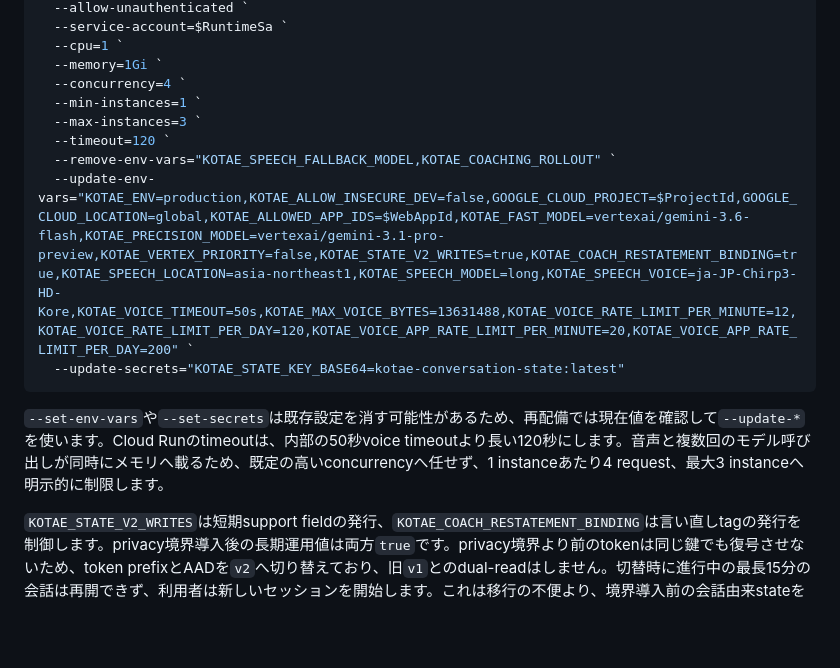
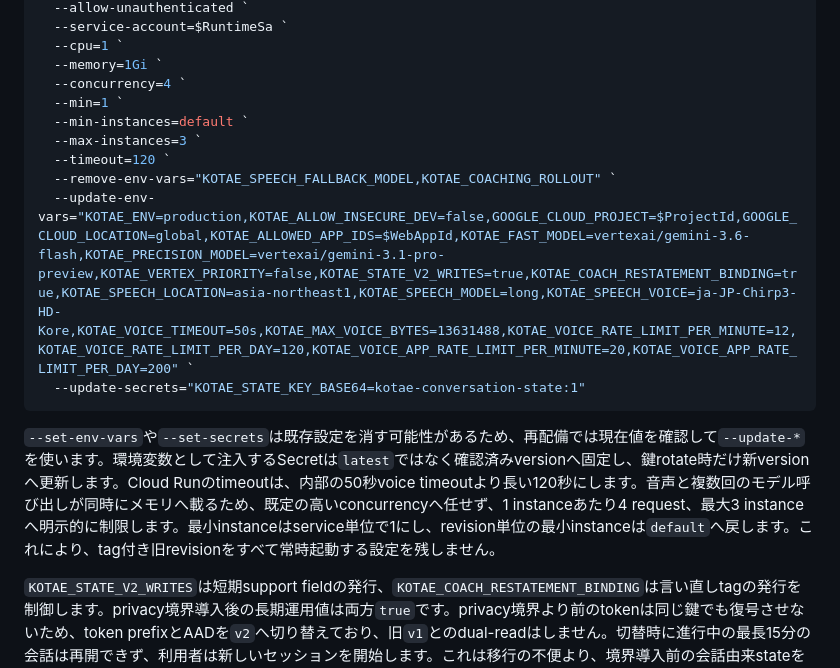
Before and after one commit to furukawa1020/conclution-AI-teacher, a Markdown page: docs/cloud-setup.md, the part around the change. Drawn GitHub-style; blank space fills up the shorter version.

Commit message:
docs: harden Cloud Run rollout settings

````diff
--- a/docs/cloud-setup.md
+++ b/docs/cloud-setup.md
@@ -167,15 +167,16 @@ gcloud run deploy kotae-api `
   --cpu=1 `
   --memory=1Gi `
   --concurrency=4 `
-  --min-instances=1 `
+  --min=1 `
+  --min-instances=default `
   --max-instances=3 `
   --timeout=120 `
   --remove-env-vars="KOTAE_SPEECH_FALLBACK_MODEL,KOTAE_COACHING_ROLLOUT" `
   --update-env-vars="KOTAE_ENV=production,KOTAE_ALLOW_INSECURE_DEV=false,GOOGLE_CLOUD_PROJECT=$ProjectId,GOOGLE_CLOUD_LOCATION=global,KOTAE_ALLOWED_APP_IDS=$WebAppId,KOTAE_FAST_MODEL=vertexai/gemini-3.6-flash,KOTAE_PRECISION_MODEL=vertexai/gemini-3.1-pro-preview,KOTAE_VERTEX_PRIORITY=false,KOTAE_STATE_V2_WRITES=true,KOTAE_COACH_RESTATEMENT_BINDING=true,KOTAE_SPEECH_LOCATION=asia-northeast1,KOTAE_SPEECH_MODEL=long,KOTAE_SPEECH_VOICE=ja-JP-Chirp3-HD-Kore,KOTAE_VOICE_TIMEOUT=50s,KOTAE_MAX_VOICE_BYTES=13631488,KOTAE_VOICE_RATE_LIMIT_PER_MINUTE=12,KOTAE_VOICE_RATE_LIMIT_PER_DAY=120,KOTAE_VOICE_APP_RATE_LIMIT_PER_MINUTE=20,KOTAE_VOICE_APP_RATE_LIMIT_PER_DAY=200" `
-  --update-secrets="KOTAE_STATE_KEY_BASE64=kotae-conversation-state:latest"
+  --update-secrets="KOTAE_STATE_KEY_BASE64=kotae-conversation-state:1"
 ```
 
-`--set-env-vars`や`--set-secrets`は既存設定を消す可能性があるため、再配備では現在値を確認して`--update-*`を使います。Cloud Runのtimeoutは、内部の50秒voice timeoutより長い120秒にします。音声と複数回のモデル呼び出しが同時にメモリへ載るため、既定の高いconcurrencyへ任せず、1 instanceあたり4 request、最大3 instanceへ明示的に制限します。
+`--set-env-vars`や`--set-secrets`は既存設定を消す可能性があるため、再配備では現在値を確認して`--update-*`を使います。環境変数として注入するSecretは`latest`ではなく確認済みversionへ固定し、鍵rotate時だけ新versionへ更新します。Cloud Runのtimeoutは、内部の50秒voice timeoutより長い120秒にします。音声と複数回のモデル呼び出しが同時にメモリへ載るため、既定の高いconcurrencyへ任せず、1 instanceあたり4 request、最大3 instanceへ明示的に制限します。最小instanceはservice単位で1にし、revision単位の最小instanceは`default`へ戻します。これにより、tag付き旧revisionをすべて常時起動する設定を残しません。
 
 `KOTAE_STATE_V2_WRITES`は短期support fieldの発行、`KOTAE_COACH_RESTATEMENT_BINDING`は言い直しtagの発行を制御します。privacy境界導入後の長期運用値は両方`true`です。privacy境界より前のtokenは同じ鍵でも復号させないため、token prefixとAADを`v2`へ切り替えており、旧`v1`とのdual-readはしません。切替時に進行中の最長15分の会話は再開できず、利用者は新しいセッションを開始します。これは移行の不便より、境界導入前の会話由来stateを再びモデルへ渡さないことを優先したものです。
 
````
